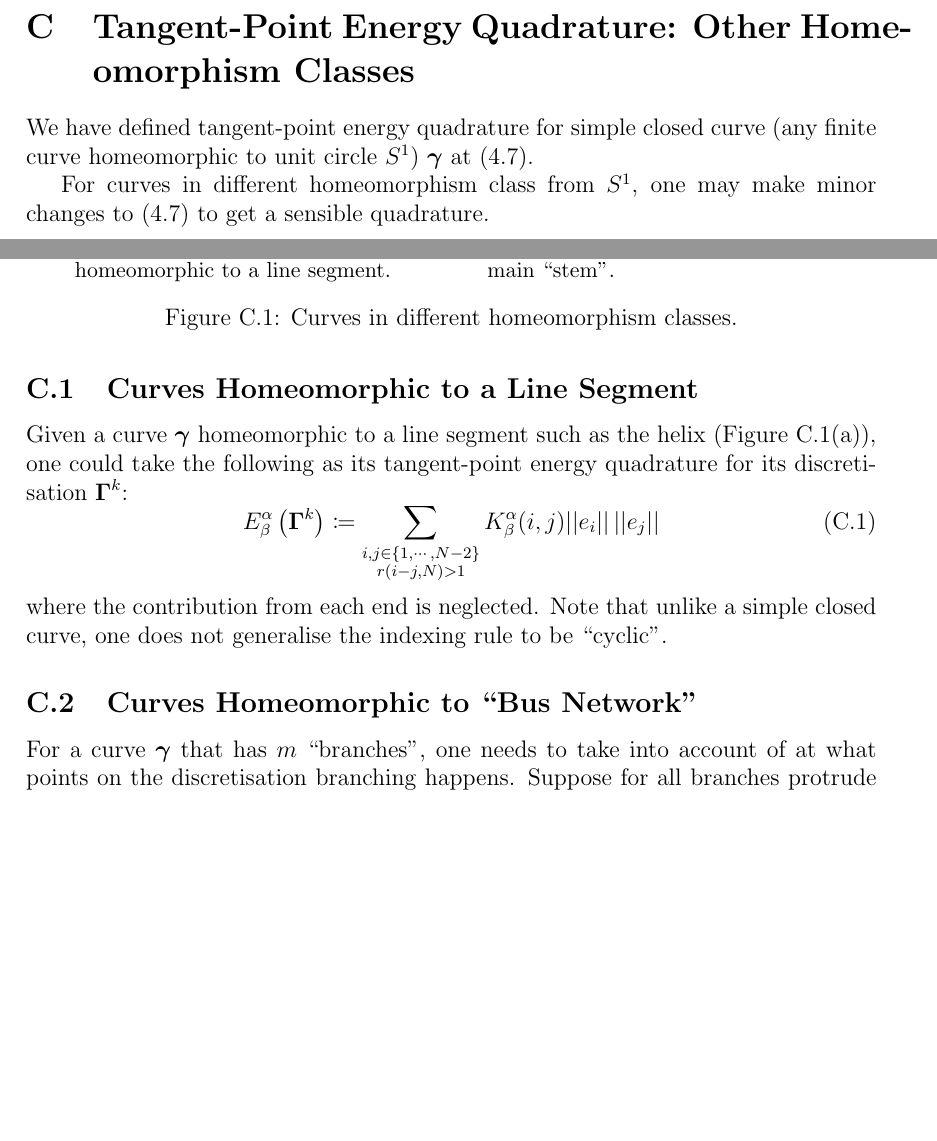
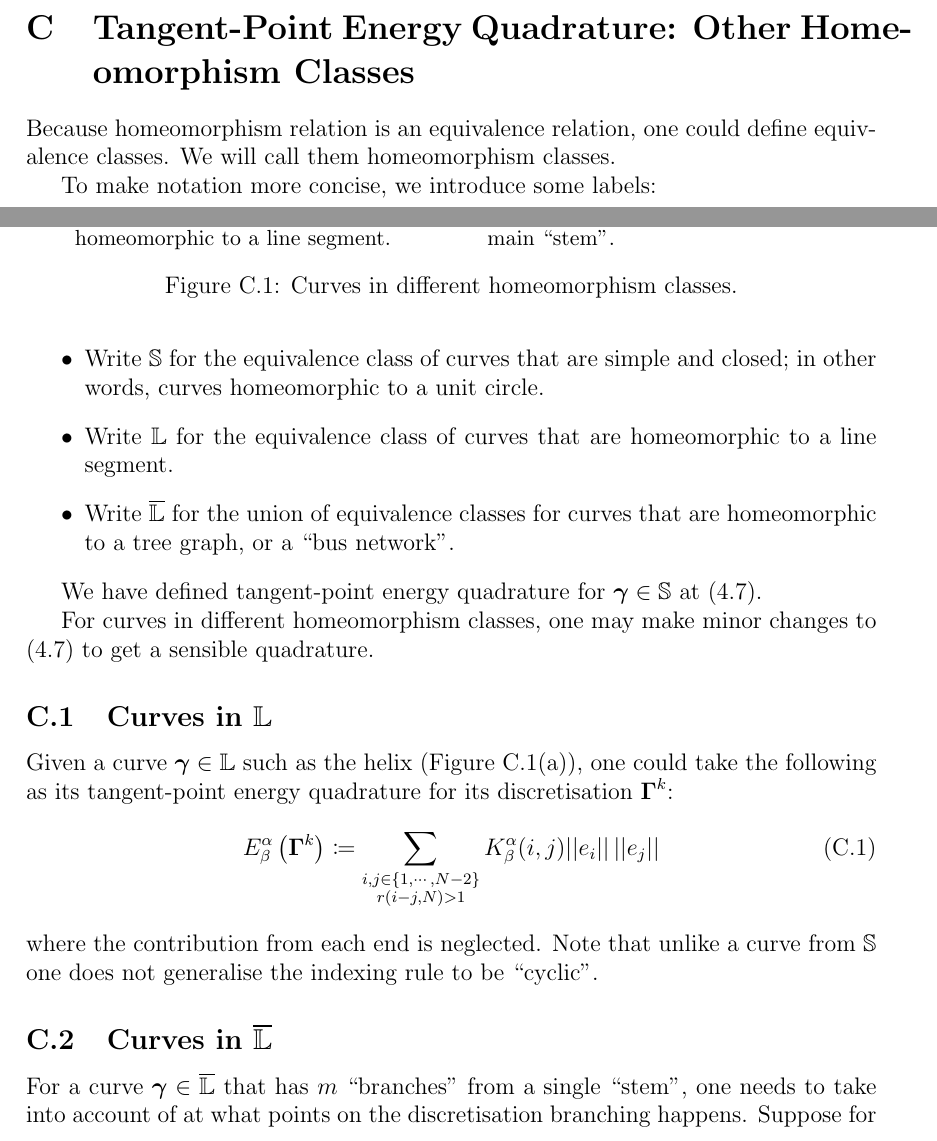
Before and after one commit to pauljoohyunkim/partC_Dissertation, a LaTeX thesis (dissertation/dissertation.tex, which reads dissertation/sections/otherHomeomorphism.tex): two parts of pages 18 and 19 of 23, joined at a grey line, cut so that both start at the same text, the shorter picture padded with empty space. Compiled offline with pdfLaTeX.

Commit message:
Homeomorphism class

```diff
--- a/dissertation/sections/otherHomeomorphism.tex
+++ b/dissertation/sections/otherHomeomorphism.tex
@@ -18,24 +18,34 @@
     \end{subfigure}
     \caption{Curves in different homeomorphism classes.}
 \end{figure}
-We have defined tangent-point energy quadrature for simple closed curve (any finite curve homeomorphic to unit circle $S^1$) $\gammabf$ at (\ref{equ: Tangent-Point Energy Quadrature}).
+Because homeomorphism relation is an equivalence relation, one could define equivalence classes.
+We will call them homeomorphism classes.
 
-For curves in different homeomorphism class from $S^1$,
+To make notation more concise, we introduce some labels:
+\begin{itemize}
+    \item Write $\mathbb{S}$ for the equivalence class of curves that are simple and closed; in other words, curves homeomorphic to a unit circle.
+    \item Write $\mathbb{L}$ for the equivalence class of curves that are homeomorphic to a line segment.
+    \item Write $\overline{\mathbb{L}}$ for the union of equivalence classes for curves that are homeomorphic to a tree graph, or a ``bus network''.
+\end{itemize}
+
+We have defined tangent-point energy quadrature for $\gammabf \in \mathbb{S}$ at (\ref{equ: Tangent-Point Energy Quadrature}).
+
+For curves in different homeomorphism classes,
 one may make minor changes to (\ref{equ: Tangent-Point Energy Quadrature}) to get a sensible quadrature.
 
-\subsection{Curves Homeomorphic to a Line Segment}
-Given a curve $\gammabf$ homeomorphic to a line segment such as the helix (Figure \ref{fig: Line Segment Homeomorphism Class}),
+\subsection{Curves in $\mathbb{L}$}
+Given a curve $\gammabf \in \mathbb{L}$ such as the helix (Figure \ref{fig: Line Segment Homeomorphism Class}),
 one could take the following as its tangent-point energy quadrature for its discretisation $\Gammabf^k$:
 \begin{equation}
     E_{\beta}^{\alpha} \left( \Gammabf^k \right) \coloneqq \sum_{\substack{i,j \in \left\{ 1, \cdots, N-2 \right\} \\ r\left( i-j,N \right) > 1}} K_{\beta}^{\alpha} (i,j) \norm{e_i} \, \norm{e_j}
 \end{equation}
 where the contribution from each end is neglected.
-Note that unlike a simple closed curve,
+Note that unlike a curve from $\mathbb{S}$
 one does not generalise the indexing rule to be ``cyclic''.
 
-\subsection{Curves Homeomorphic to ``Bus Network''}
-For a curve $\gammabf$ that has $m$ ``branches'', one needs to take into account of at what points on the discretisation branching happens.
-Suppose for all branches protrude from a single ``stem''.
+\subsection{Curves in $\overline{\mathbb{L}}$}
+For a curve $\gammabf \in \overline{\mathbb{L}}$ that has $m$ ``branches'' from a single ``stem'', one needs to take into account of at what points on the discretisation branching happens.
+Suppose for all branches protrude from the stem.
 On Figure \ref{fig: Bus Network}, the stem is represented by the thick blue curve.
 
 One can capture this curve by a tensor of the following form.
```
Also changed, not shown: dissertation/sections/otherHomeomorphism.tex (6 more changed lines).
